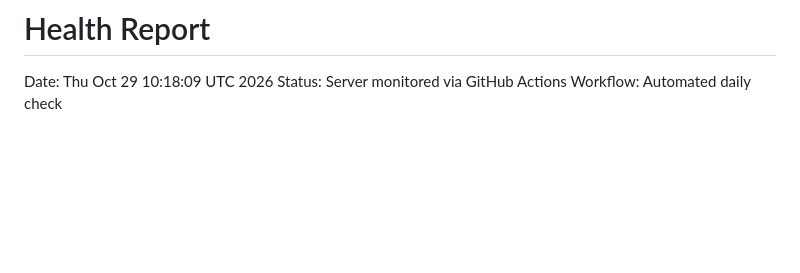
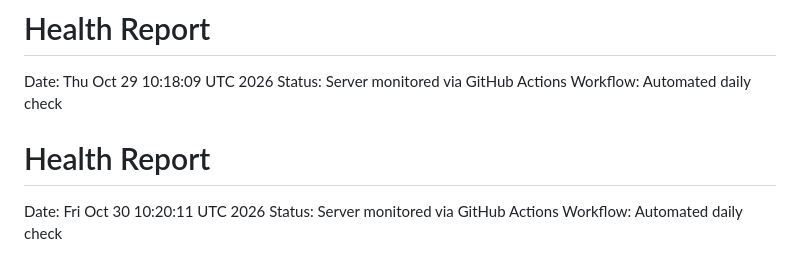
Before and after one commit to RikkieeGit/DevOps, a Markdown page: reports/latest.md, the part around the change. Rendered like a GitHub page; blank space fills up the shorter version.

Commit message:
daily health report 2026-10-30

```diff
--- a/reports/latest.md
+++ b/reports/latest.md
@@ -666,3 +666,7 @@ Workflow: Automated daily check
 Date: Thu Oct 29 10:18:09 UTC 2026
 Status: Server monitored via GitHub Actions
 Workflow: Automated daily check
+# Health Report
+Date: Fri Oct 30 10:20:11 UTC 2026
+Status: Server monitored via GitHub Actions
+Workflow: Automated daily check
```
